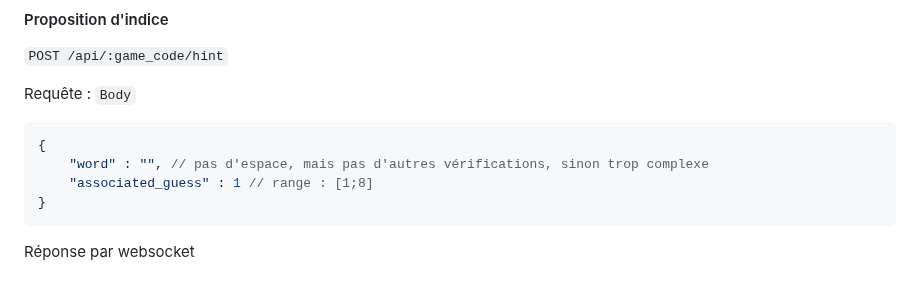
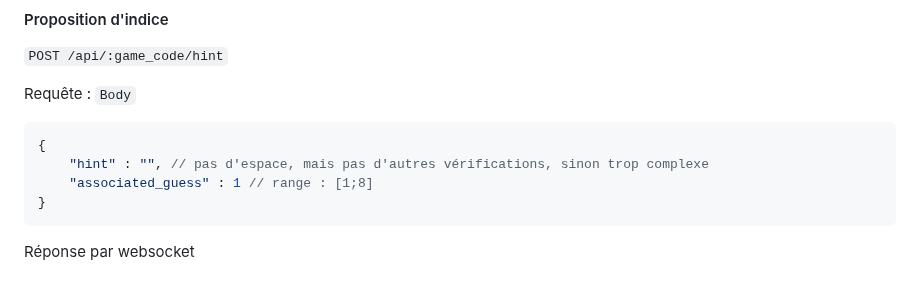
Before and after one commit to ArnoBidet/PolyNames, a Markdown page: README.md, the part around the change. Rendered like a GitHub page.

Commit message:
fix : readme hint

````diff
--- a/README.md
+++ b/README.md
@@ -93,7 +93,7 @@ Requête :
 `Body`
 ```json
 {
-    "word" : "", // pas d'espace, mais pas d'autres vérifications, sinon trop complexe
+    "hint" : "", // pas d'espace, mais pas d'autres vérifications, sinon trop complexe
     "associated_guess" : 1 // range : [1;8]
 }
 ```
````
